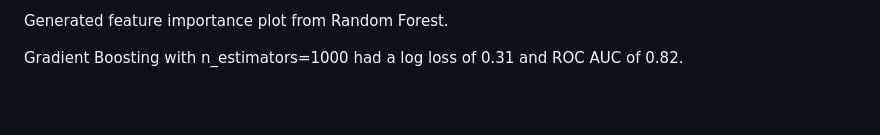
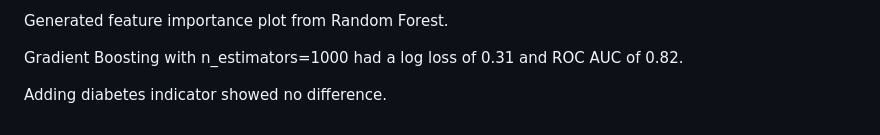
Before and after one commit to jlroland/heart-health, a Markdown page: README.md, the part around the change. Rendered like a GitHub page; blank space fills up the shorter version.

```diff
--- a/README.md
+++ b/README.md
@@ -18,3 +18,5 @@ A Random Forest Classifier model with n_estimators=1000 was explored next. The l
 Generated feature importance plot from Random Forest.
 
 Gradient Boosting with n_estimators=1000 had a log loss of 0.31 and ROC AUC of 0.82.
+
+Adding diabetes indicator showed no difference.
```
Also changed, not shown: img/logistic_confusion_matrix.png (added), img/rf_feature_importance.png (added), img/roc_comparison.png (added), 2 other files.
